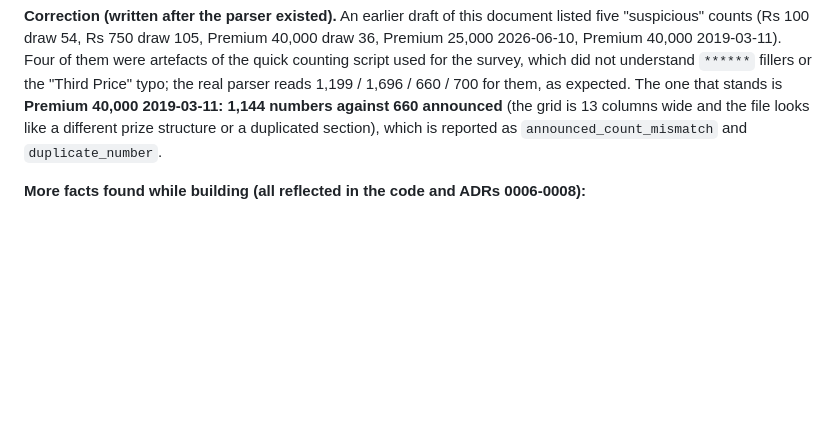
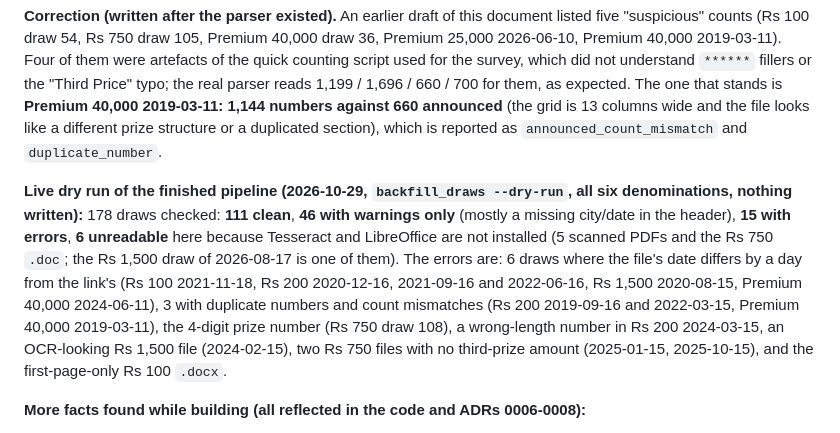
Before and after one commit to Gulzar85/prize-bonds, a Markdown page: docs/research/nss-source-survey.md, the part around the change. Drawn GitHub-style; blank space fills up the shorter version.

Commit message:
docs(draws): record the live dry-run results in the survey
Co-Authored-By: Claude Sonnet 5.5 <noreply@anthropic.com>

```diff
--- a/docs/research/nss-source-survey.md
+++ b/docs/research/nss-source-survey.md
@@ -115,6 +115,15 @@ them were artefacts of the quick counting script used for the survey, which did
 **Premium 40,000 2019-03-11: 1,144 numbers against 660 announced** (the grid is 13 columns wide and the file looks like a
 different prize structure or a duplicated section), which is reported as `announced_count_mismatch` and `duplicate_number`.
 
+**Live dry run of the finished pipeline (2026-10-29, `backfill_draws --dry-run`, all six denominations, nothing written):**
+178 draws checked: **111 clean**, **46 with warnings only** (mostly a missing city/date in the header), **15 with errors**,
+**6 unreadable** here because Tesseract and LibreOffice are not installed (5 scanned PDFs and the Rs 750 `.doc`; the Rs 1,500
+draw of 2026-08-17 is one of them). The errors are: 6 draws where the file's date differs by a day from the link's (Rs 100
+2021-11-18, Rs 200 2020-12-16, 2021-09-16 and 2022-06-16, Rs 1,500 2020-08-15, Premium 40,000 2024-06-11), 3 with duplicate
+numbers and count mismatches (Rs 200 2019-09-16 and 2022-03-15, Premium 40,000 2019-03-11), the 4-digit prize number (Rs 750
+draw 108), a wrong-length number in Rs 200 2024-03-15, an OCR-looking Rs 1,500 file (2024-02-15), two Rs 750 files with no
+third-prize amount (2025-01-15, 2025-10-15), and the first-page-only Rs 100 `.docx`.
+
 **More facts found while building (all reflected in the code and ADRs 0006-0008):**
 - The official "Part-I" summaries (PDF/DOCX, and some `.txt` that copy them) state, per tier, "N Prizes of Rs.X each, M Prizes
   in each series" and "T Total Prizes (K Prizes in each series)". K is the **total of all tiers** (2,400 for Rs 200 = 1 + 5 +
```
